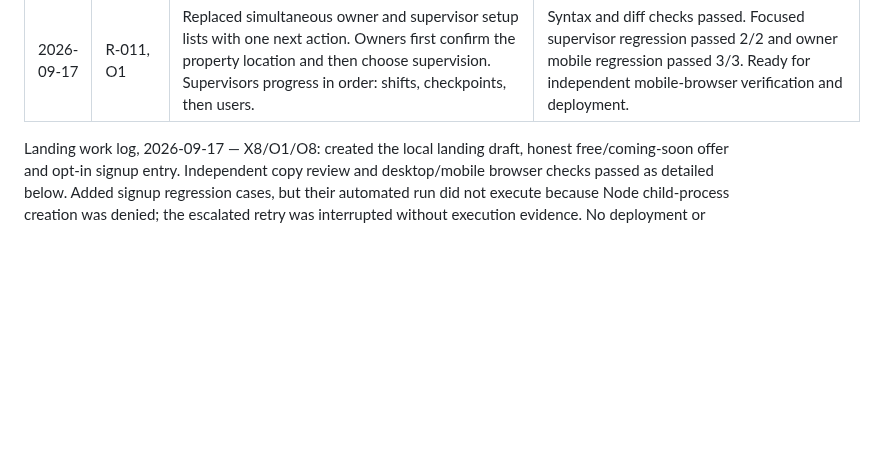
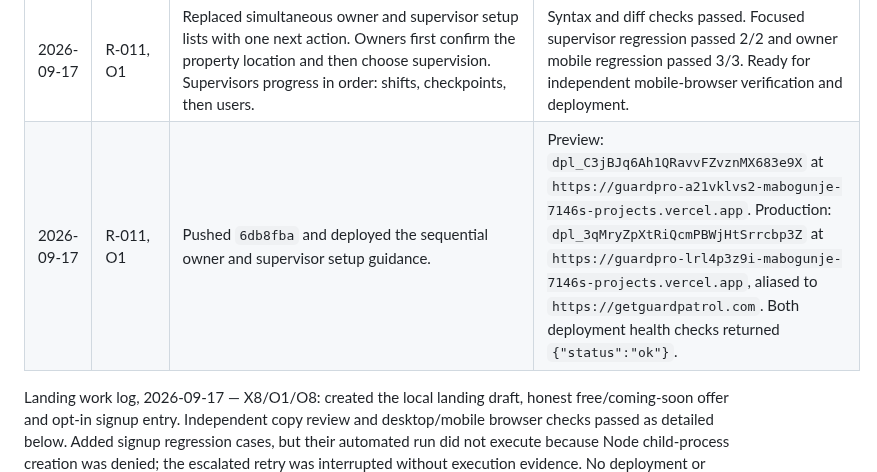
Before and after one commit to amabogunje/GuardPro, a Markdown page: docs/MVP-REMEDIATION-PLAN.md, the part around the change. Drawn GitHub-style; blank space fills up the shorter version.

Commit message:
Record sequential setup deployment

```diff
--- a/docs/MVP-REMEDIATION-PLAN.md
+++ b/docs/MVP-REMEDIATION-PLAN.md
@@ -444,6 +444,7 @@ Deliberately outside the working remediation target: in-app chat, AI transcripti
 | 2026-09-17 | R-010, O1 | Added supervisor first-use guidance for all required operational configuration: shifts, guards, and checkpoints. Each prompt opens its matching Settings tab. | Focused setup-guidance regression: 2 passed, covering no setup, checkpoints-only outstanding, and fully configured states. Ready for independent verification and deployment. |
 | 2026-09-17 | R-010, O1 | Pushed `487da33` and deployed supervisor setup guidance. | Preview: `dpl_9r6zZzJhEm2UWFSyWVPTfesGSee1` at `https://guardpro-ewi2hb2wf-mabogunje-7146s-projects.vercel.app`. Production: `dpl_ERLRYa77eZQkuPoRd11jXY1oZf4s` at `https://guardpro-bovhsqc62-mabogunje-7146s-projects.vercel.app`, aliased to `https://getguardpatrol.com`. Preview inspection and both Vercel builds completed successfully. |
 | 2026-09-17 | R-011, O1 | Replaced simultaneous owner and supervisor setup lists with one next action. Owners first confirm the property location and then choose supervision. Supervisors progress in order: shifts, checkpoints, then users. | Syntax and diff checks passed. Focused supervisor regression passed 2/2 and owner mobile regression passed 3/3. Ready for independent mobile-browser verification and deployment. |
+| 2026-09-17 | R-011, O1 | Pushed `6db8fba` and deployed the sequential owner and supervisor setup guidance. | Preview: `dpl_C3jBJq6Ah1QRavvFZvznMX683e9X` at `https://guardpro-a21vklvs2-mabogunje-7146s-projects.vercel.app`. Production: `dpl_3qMryZpXtRiQcmPBWjHtSrrcbp3Z` at `https://guardpro-lrl4p3z9i-mabogunje-7146s-projects.vercel.app`, aliased to `https://getguardpatrol.com`. Both deployment health checks returned `{"status":"ok"}`. |
 
 Landing work log, 2026-09-17 — X8/O1/O8: created the local landing draft, honest free/coming-soon offer and opt-in signup entry. Independent copy review and desktop/mobile browser checks passed as detailed below. Added signup regression cases, but their automated run did not execute because Node child-process creation was denied; the escalated retry was interrupted without execution evidence. No deployment or issue closure occurred.
 
```
